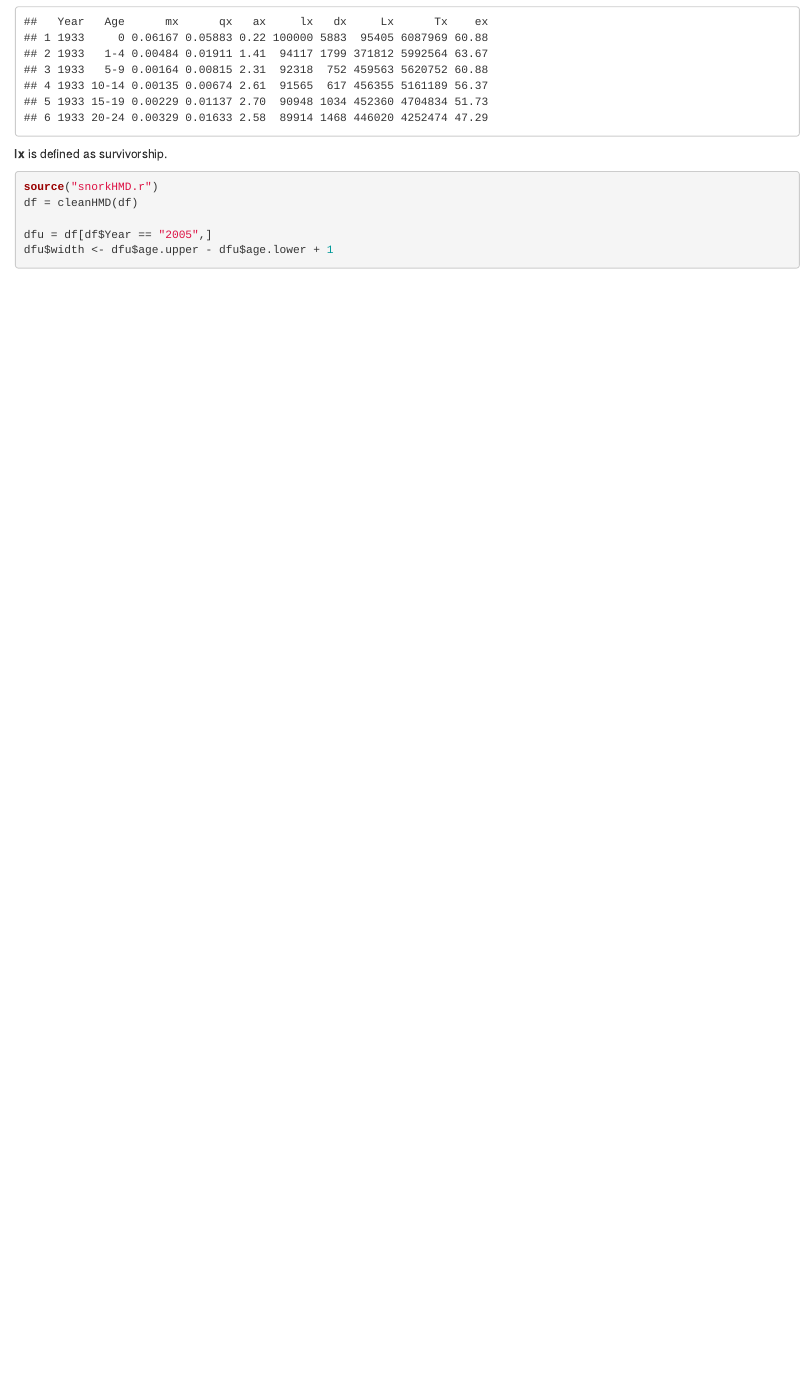
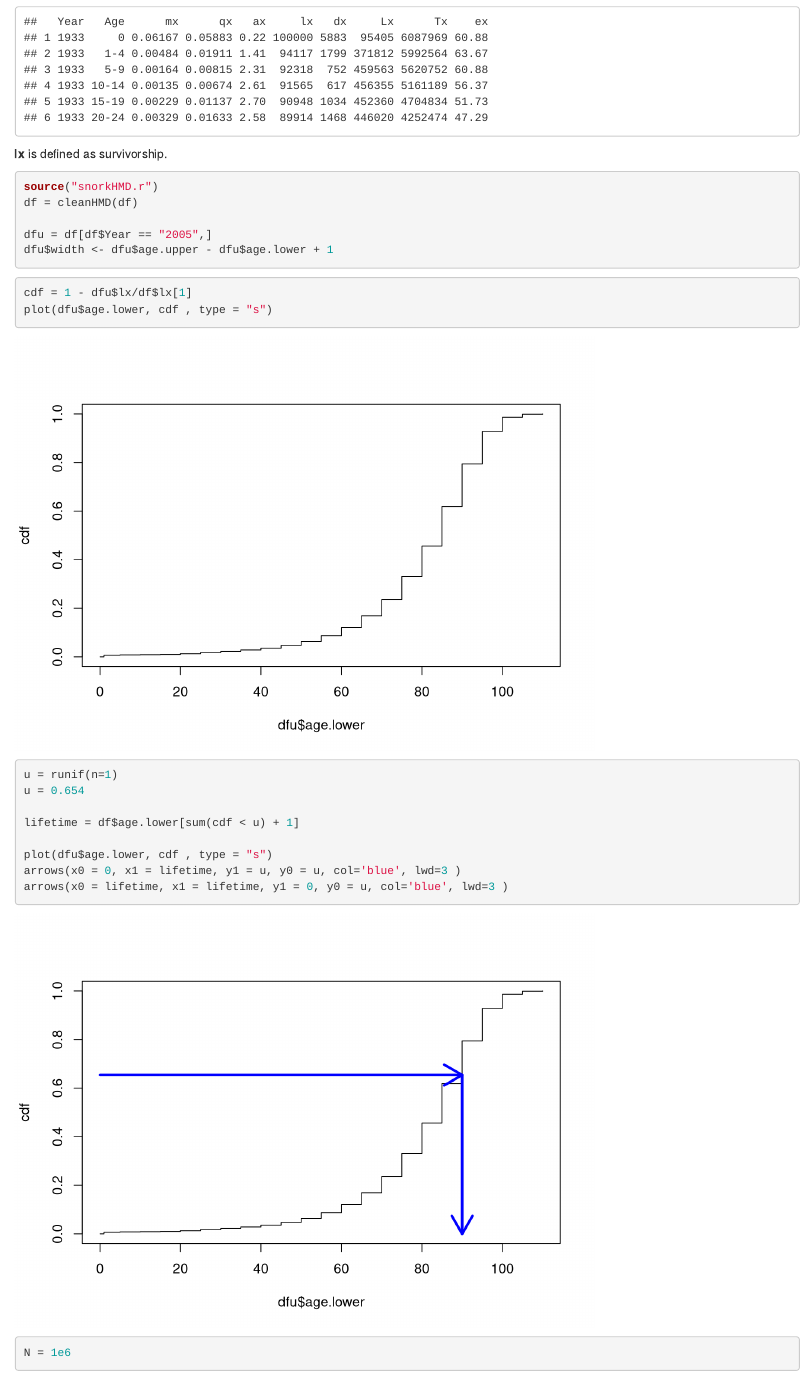
Before and after one commit to Machise/phaethon, an R Markdown document (simulate_ph_life_table.Rmd): the page in a window 1100 px wide, from 300 px down. Rendered offline with R 4.5, knitr and Pandoc, with nearby package versions; code that draws random numbers runs with fixed seeds of ours.

Commit message:
More simulation.

````diff
--- a/simulate_ph_life_table.Rmd
+++ b/simulate_ph_life_table.Rmd
@@ -31,5 +31,26 @@ dfu$width <- dfu$age.upper - dfu$age.lower + 1
 ```
 
 ```{r}
+cdf = 1 - dfu$lx/df$lx[1]
+plot(dfu$age.lower, cdf , type = "s")
+```
+
+
+
+```{r}
+u = runif(n=1)
+u = 0.654
+
+lifetime = df$age.lower[sum(cdf < u) + 1]
+
+plot(dfu$age.lower, cdf , type = "s")
+arrows(x0 = 0, x1 = lifetime, y1 = u, y0 = u, col='blue', lwd=3 )
+arrows(x0 = lifetime, x1 = lifetime, y1 = 0, y0 = u, col='blue', lwd=3 )
+```
+
+
+```{r}
+N = 1e6
+
 
 ```
````
